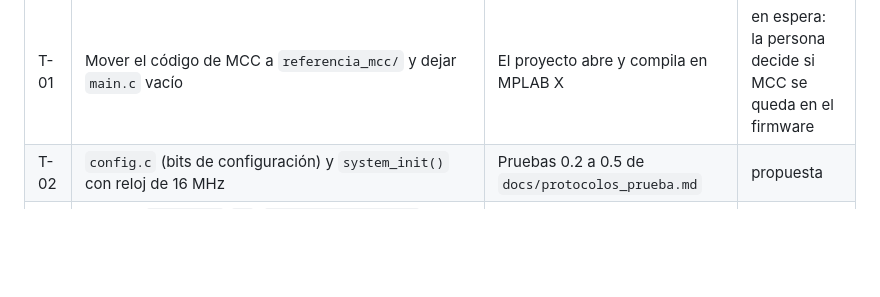
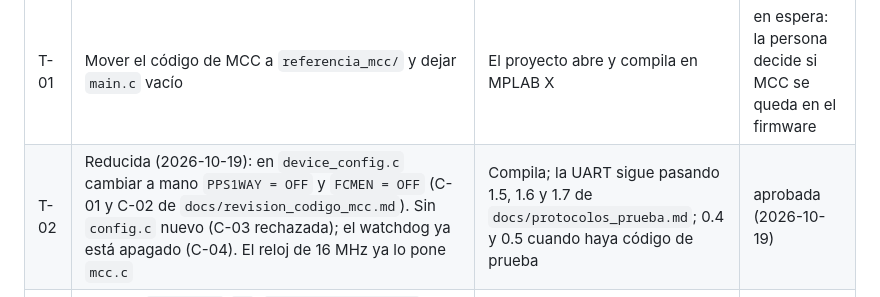
Before and after one commit to juancalderonlaratilin-ai/micro3, a Markdown page: MASTER_PLAN.md, the part around the change. GitHub-like rendering; blank space fills up the shorter version.

```diff
--- a/MASTER_PLAN.md
+++ b/MASTER_PLAN.md
@@ -111,7 +111,7 @@ Propuesta inicial, tomada de "Siguiente paso" de `docs/estado.md`. Gemini la ref
 | ID | Tarea | Criterio de aceptación | Estado |
 |---|---|---|---|
 | T-01 | Mover el código de MCC a `referencia_mcc/` y dejar `main.c` vacío | El proyecto abre y compila en MPLAB X | en espera: la persona decide si MCC se queda en el firmware |
-| T-02 | `config.c` (bits de configuración) y `system_init()` con reloj de 16 MHz | Pruebas 0.2 a 0.5 de `docs/protocolos_prueba.md` | propuesta |
+| T-02 | Reducida (2026-10-19): en `device_config.c` cambiar a mano `PPS1WAY = OFF` y `FCMEN = OFF` (C-01 y C-02 de `docs/revision_codigo_mcc.md`). Sin `config.c` nuevo (C-03 rechazada); el watchdog ya está apagado (C-04). El reloj de 16 MHz ya lo pone `mcc.c` | Compila; la UART sigue pasando 1.5, 1.6 y 1.7 de `docs/protocolos_prueba.md`; 0.4 y 0.5 cuando haya código de prueba | aprobada (2026-10-19) |
 | T-03 | Adaptar `eusart1.c`/`.h`, `interrupt_manager.c` y `main.c` (cambios C-06 a C-10 de `docs/revision_codigo_mcc.md`): sin esperas, buffers circulares sin contador, `tx_DAT` y `tx_string`, muy comentado. Instrucciones: `docs/instrucciones_claude_code_uart.md` | Compila sin warnings; pruebas 1.5, 1.6, 1.7, 1.9, 1.13 y 1.14 de `docs/protocolos_prueba.md` | aprobada (2026-10-19); requiere C-05 hecho en MCC |
 | T-04 | Protocolo de tramas con CRC-8 | Pruebas 2.1 a 2.8 | propuesta |
 
```
Also changed, not shown: docs/estado.md (+2 -1 lines), docs/revision_codigo_mcc.md (+7 -5 lines).
